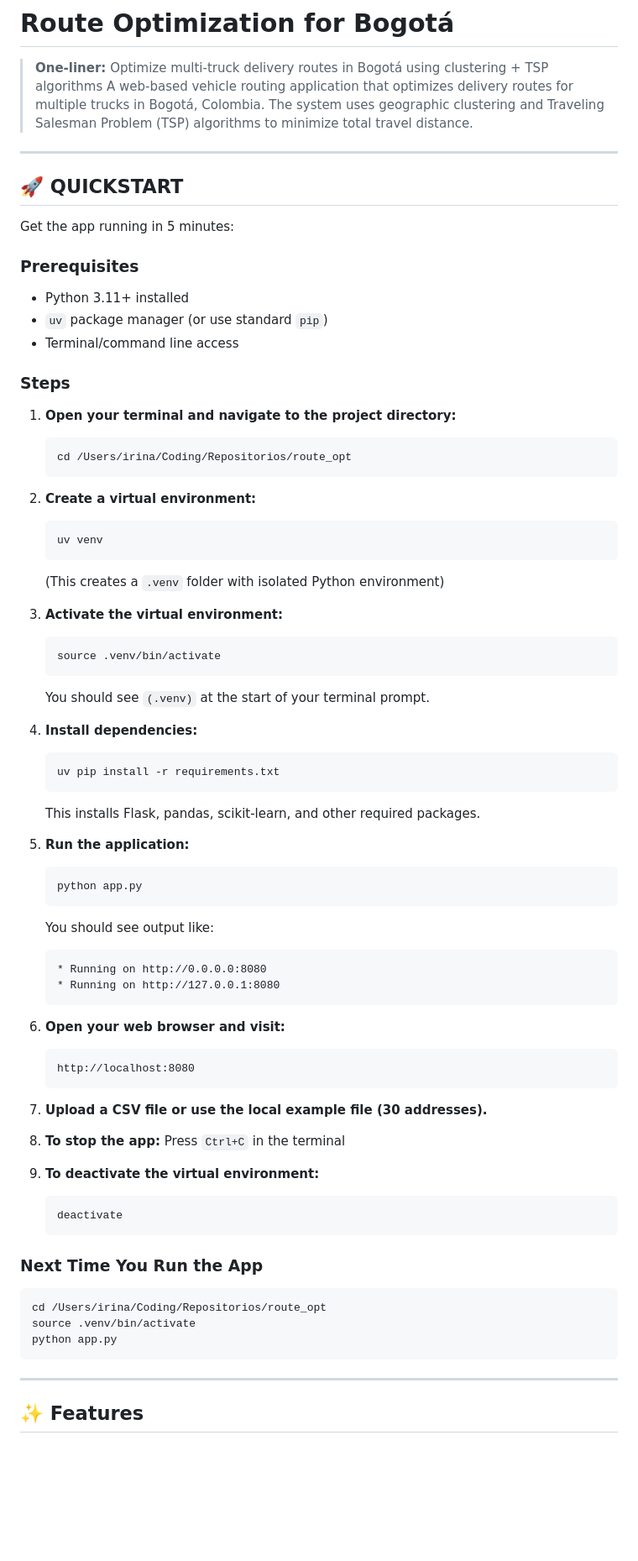
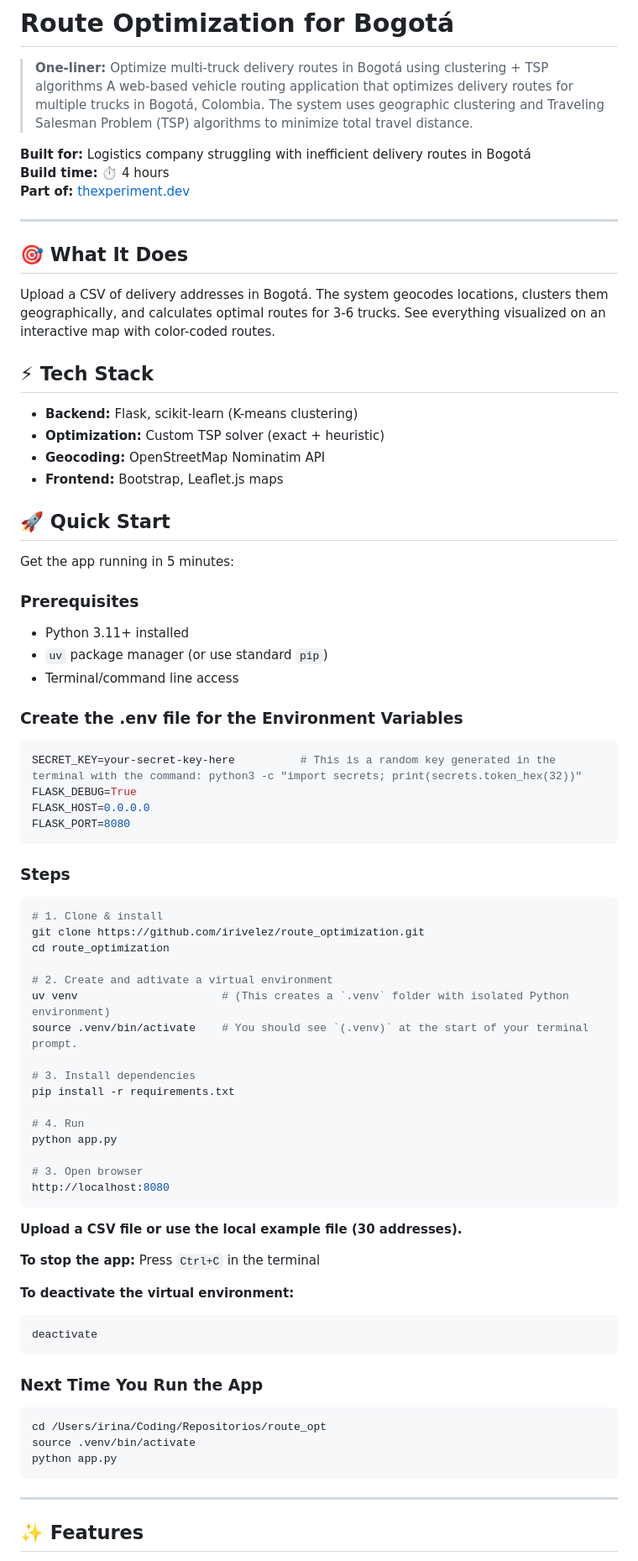
Before and after one commit to irivelez/route_optimization, a Markdown page: README.md, the part around one of its changes. Shown at 84% size. GitHub-like rendering; blank space fills up the shorter version.

````diff
--- a/README.md
+++ b/README.md
@@ -3,9 +3,24 @@
 > **One-liner:** Optimize multi-truck delivery routes in Bogotá using clustering + TSP algorithms
 A web-based vehicle routing application that optimizes delivery routes for multiple trucks in Bogotá, Colombia. The system uses geographic clustering and Traveling Salesman Problem (TSP) algorithms to minimize total travel distance.
 
+**Built for:** Logistics company struggling with inefficient delivery routes in Bogotá
+**Build time:** ⏱️ 4 hours
+**Part of:** [thexperiment.dev](https://thexperiment.dev)
+
 ---
 
-## 🚀 QUICKSTART
+## 🎯 What It Does
+
+Upload a CSV of delivery addresses in Bogotá. The system geocodes locations, clusters them geographically, and calculates optimal routes for 3-6 trucks. See everything visualized on an interactive map with color-coded routes.
+
+## ⚡ Tech Stack
+
+- **Backend:** Flask, scikit-learn (K-means clustering)
+- **Optimization:** Custom TSP solver (exact + heuristic)
+- **Geocoding:** OpenStreetMap Nominatim API
+- **Frontend:** Bootstrap, Leaflet.js maps
+
+## 🚀 Quick Start
 
 Get the app running in 5 minutes:
 
@@ -14,53 +29,42 @@ Get the app running in 5 minutes:
 - `uv` package manager (or use standard `pip`)
 - Terminal/command line access
 
+
+### Create the .env file for the Environment Variables
+```env
+SECRET_KEY=your-secret-key-here          # This is a random key generated in the terminal with the command: python3 -c "import secrets; print(secrets.token_hex(32))"
+FLASK_DEBUG=True
+FLASK_HOST=0.0.0.0
+FLASK_PORT=8080
+```
+
 ### Steps
 
-1. **Open your terminal and navigate to the project directory:**
-   ```bash
-   cd /Users/irina/Coding/Repositorios/route_opt
-   ```
+```bash
+# 1. Clone & install
+git clone https://github.com/irivelez/route_optimization.git
+cd route_optimization
 
-2. **Create a virtual environment:**
-   ```bash
-   uv venv
-   ```
-   (This creates a `.venv` folder with isolated Python environment)
+# 2. Create and adtivate a virtual environment
+uv venv                      # (This creates a `.venv` folder with isolated Python environment)
+source .venv/bin/activate    # You should see `(.venv)` at the start of your terminal prompt.
 
-3. **Activate the virtual environment:**
-   ```bash
-   source .venv/bin/activate
-   ```
-   You should see `(.venv)` at the start of your terminal prompt.
+# 3. Install dependencies
+pip install -r requirements.txt
 
-4. **Install dependencies:**
-   ```bash
-   uv pip install -r requirements.txt
-   ```
-   This installs Flask, pandas, scikit-learn, and other required packages.
+# 4. Run
+python app.py
 
-5. **Run the application:**
-   ```bash
-   python app.py
-   ```
+# 3. Open browser
+http://localhost:8080
+```
 
-   You should see output like:
-   ```
-   * Running on http://0.0.0.0:8080
-   * Running on http://127.0.0.1:8080
-   ```
+**Upload a CSV file or use the local example file (30 addresses).**
 
-6. **Open your web browser and visit:**
-   ```
-   http://localhost:8080
-   ```
+**To stop the app:**
+Press `Ctrl+C` in the terminal
 
-7. **Upload a CSV file or use the local example file (30 addresses).**
-
-8. **To stop the app:**
-   Press `Ctrl+C` in the terminal
-
-9. **To deactivate the virtual environment:**
+**To deactivate the virtual environment:**
    ```bash
    deactivate
    ```
@@ -74,5 +78,6 @@ python app.py
 
 ---
 
+
 ## ✨ Features
 
````
Also changed, not shown: other parts of README.md (+12 -197 lines).
